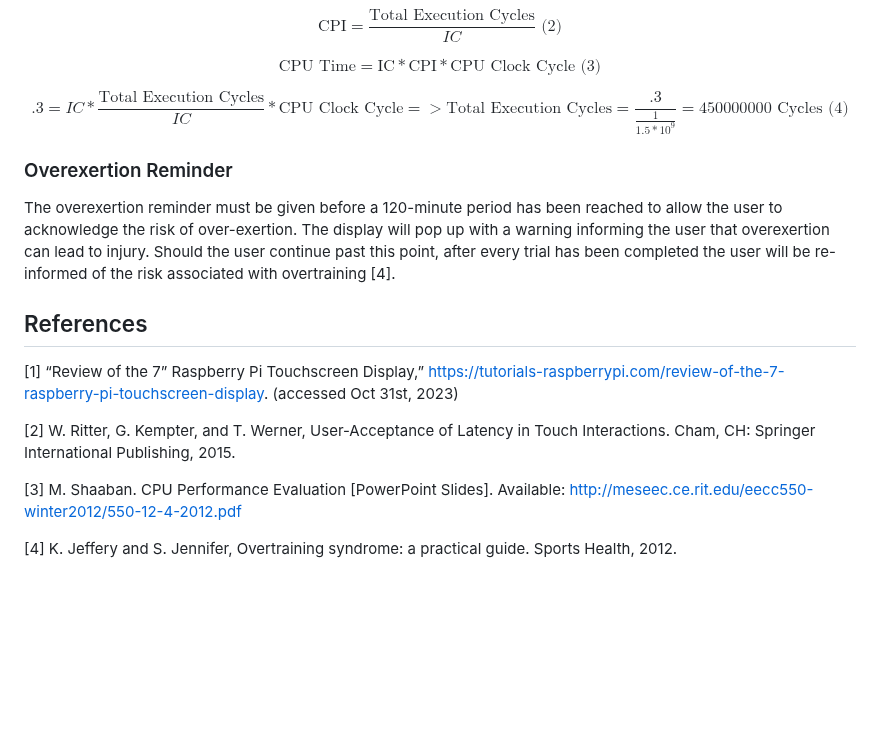
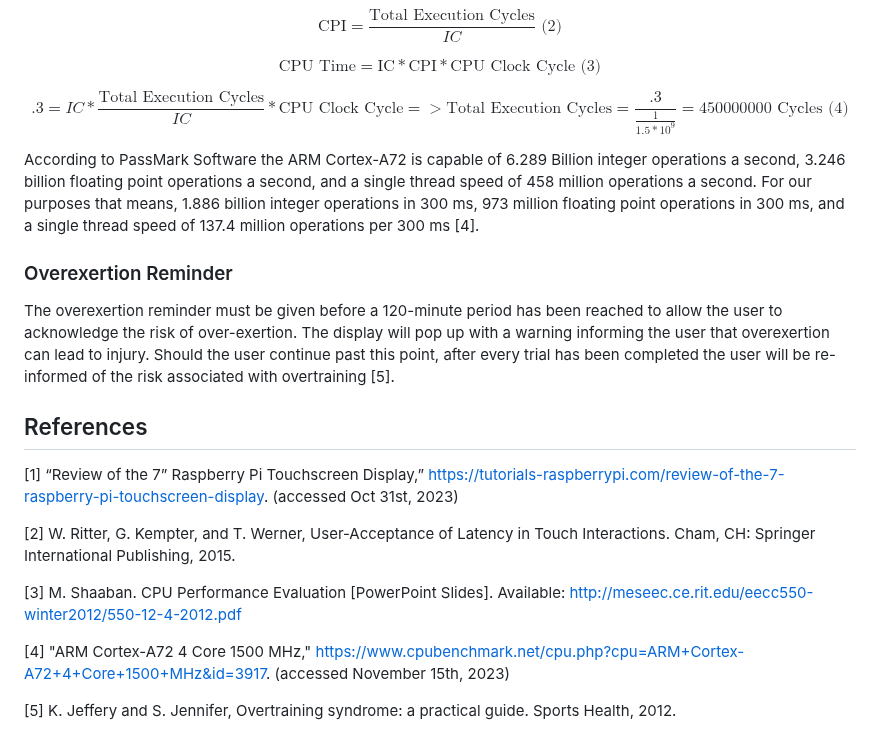
Before and after one commit to Baebel43/team5capstone, a Markdown page: Documentation/Signoffs/GUISubsystem.md, the part around the change. Drawn GitHub-style; blank space fills up the shorter version.

```diff
--- a/Documentation/Signoffs/GUISubsystem.md
+++ b/Documentation/Signoffs/GUISubsystem.md
@@ -37,10 +37,11 @@ $$ \text{CPU Time} = \text{IC} * \text{CPI} * \text{CPU Clock Cycle (3)}$$
 
 $$ .3 = IC * \frac{\text{Total Execution Cycles}}{IC} * \text{CPU Clock Cycle} => \text{Total Execution Cycles} = \frac{.3}{\frac{1}{1.5*10^9}} = 450000000 \text{  Cycles  (4)} $$
 
+According to PassMark Software the ARM Cortex-A72 is capable of 6.289 Billion integer operations a second, 3.246 billion floating point operations a second, and a single thread speed of 458 million operations a second. For our purposes that means, 1.886 billion integer operations in 300 ms, 973 million floating point operations in 300 ms, and a single thread speed of 137.4 million operations per 300 ms [4].
 
 ### Overexertion Reminder
 
-The overexertion reminder must be given before a 120-minute period has been reached to allow the user to acknowledge the risk of over-exertion. The display will pop up with a warning informing the user that overexertion can lead to injury. Should the user continue past this point, after every trial has been completed the user will be re-informed of the risk associated with overtraining [4].
+The overexertion reminder must be given before a 120-minute period has been reached to allow the user to acknowledge the risk of over-exertion. The display will pop up with a warning informing the user that overexertion can lead to injury. Should the user continue past this point, after every trial has been completed the user will be re-informed of the risk associated with overtraining [5].
 
 ## References
 
@@ -50,4 +51,6 @@ The overexertion reminder must be given before a 120-minute period has been reac
 
 [3] M. Shaaban. CPU Performance Evaluation [PowerPoint Slides]. Available: http://meseec.ce.rit.edu/eecc550-winter2012/550-12-4-2012.pdf
 
-[4] K. Jeffery and S. Jennifer, Overtraining syndrome: a practical guide. Sports Health, 2012.
+[4] "ARM Cortex-A72 4 Core 1500 MHz," https://www.cpubenchmark.net/cpu.php?cpu=ARM+Cortex-A72+4+Core+1500+MHz&id=3917. (accessed November 15th, 2023)
+
+[5] K. Jeffery and S. Jennifer, Overtraining syndrome: a practical guide. Sports Health, 2012.
```
